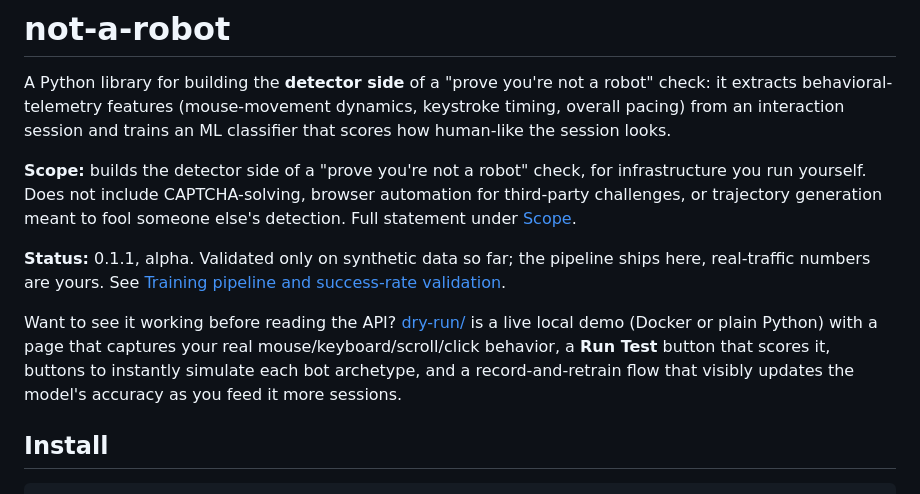
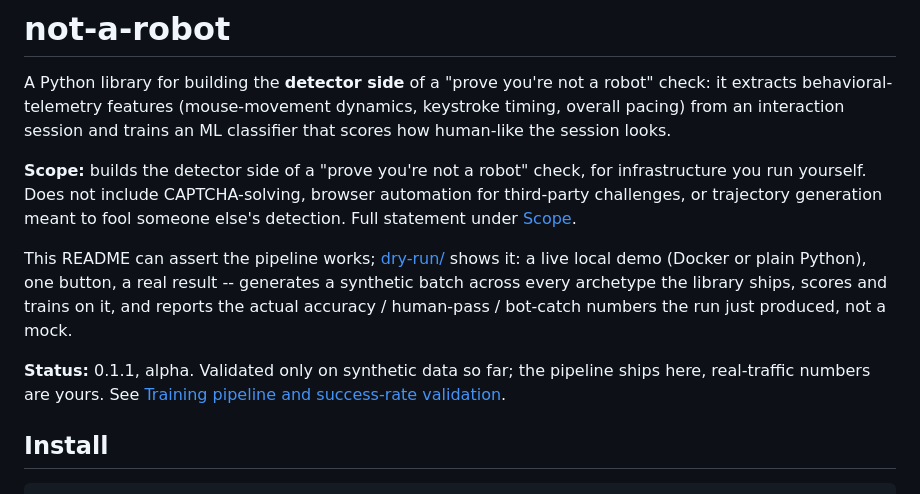
Before and after one commit to sergeyitaly/not_a_robot, a Markdown page: README.md, the part around the change. Rendered like a GitHub page.

Commit message:
Move dry-run link above Status, update its description to match the demo
The dry-run link was below the Status line and still described the
removed manual buttons (Run Test/simulate/record-and-retrain) from
before the demo was stripped to one button. Per review: the demo is the
strongest evidence on the page that the pipeline is real, not a toy --
it belongs above Status, and its description should match what's
actually there now (one button, a real result).

Co-Authored-By: Claude Sonnet 5 <noreply@anthropic.com>

```diff
--- a/README.md
+++ b/README.md
@@ -11,16 +11,15 @@ browser automation for third-party challenges, or trajectory generation
 meant to fool someone else's detection. Full statement under
 [Scope](#scope).
 
+This README can assert the pipeline works; [dry-run/](dry-run/) shows it:
+a live local demo (Docker or plain Python), one button, a real result --
+generates a synthetic batch across every archetype the library ships,
+scores and trains on it, and reports the actual accuracy / human-pass /
+bot-catch numbers the run just produced, not a mock.
+
 **Status:** 0.1.1, alpha. Validated only on synthetic data so far; the
 pipeline ships here, real-traffic numbers are yours. See
 [Training pipeline and success-rate validation](#training-pipeline-and-success-rate-validation).
-
-Want to see it working before reading the API? [dry-run/](dry-run/) is a
-live local demo (Docker or plain Python) with a page that captures your
-real mouse/keyboard/scroll/click behavior, a **Run Test** button that
-scores it, buttons to instantly simulate each bot archetype, and a
-record-and-retrain flow that visibly updates the model's accuracy as you
-feed it more sessions.
 
 ## Install
 
```
